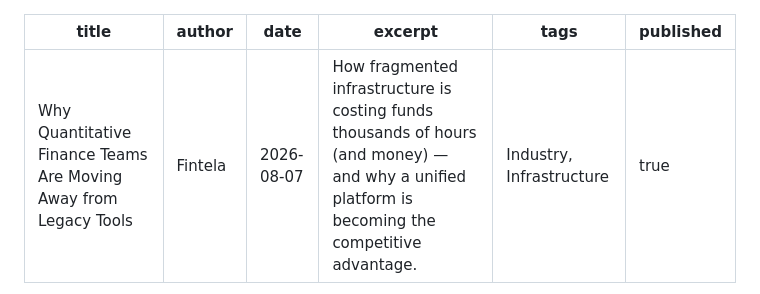
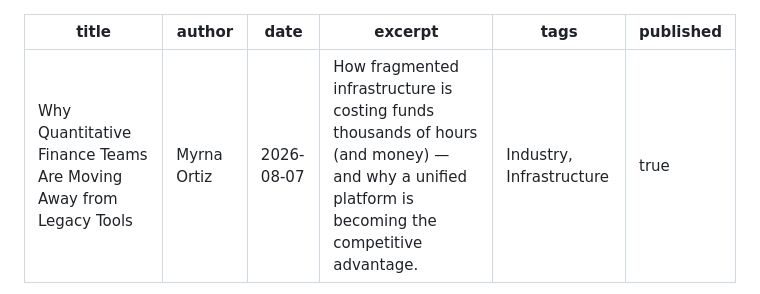
Before and after one commit to fintela/fintela-landing, a Markdown page: content/blog/quants-moving-away-from-legacy-tools.md, the part around the change. Rendered like a GitHub page.

Commit message:
Update author name in blog post on legacy tools

```diff
--- a/content/blog/quants-moving-away-from-legacy-tools.md
+++ b/content/blog/quants-moving-away-from-legacy-tools.md
@@ -1,6 +1,6 @@
 ---
 title: Why Quantitative Finance Teams Are Moving Away from Legacy Tools
-author: Fintela
+author: Myrna Ortiz
 date: 2026-08-07
 excerpt: How fragmented infrastructure is costing funds thousands of hours (and money) — and why a unified platform is becoming the competitive advantage.
 tags: Industry, Infrastructure
```
